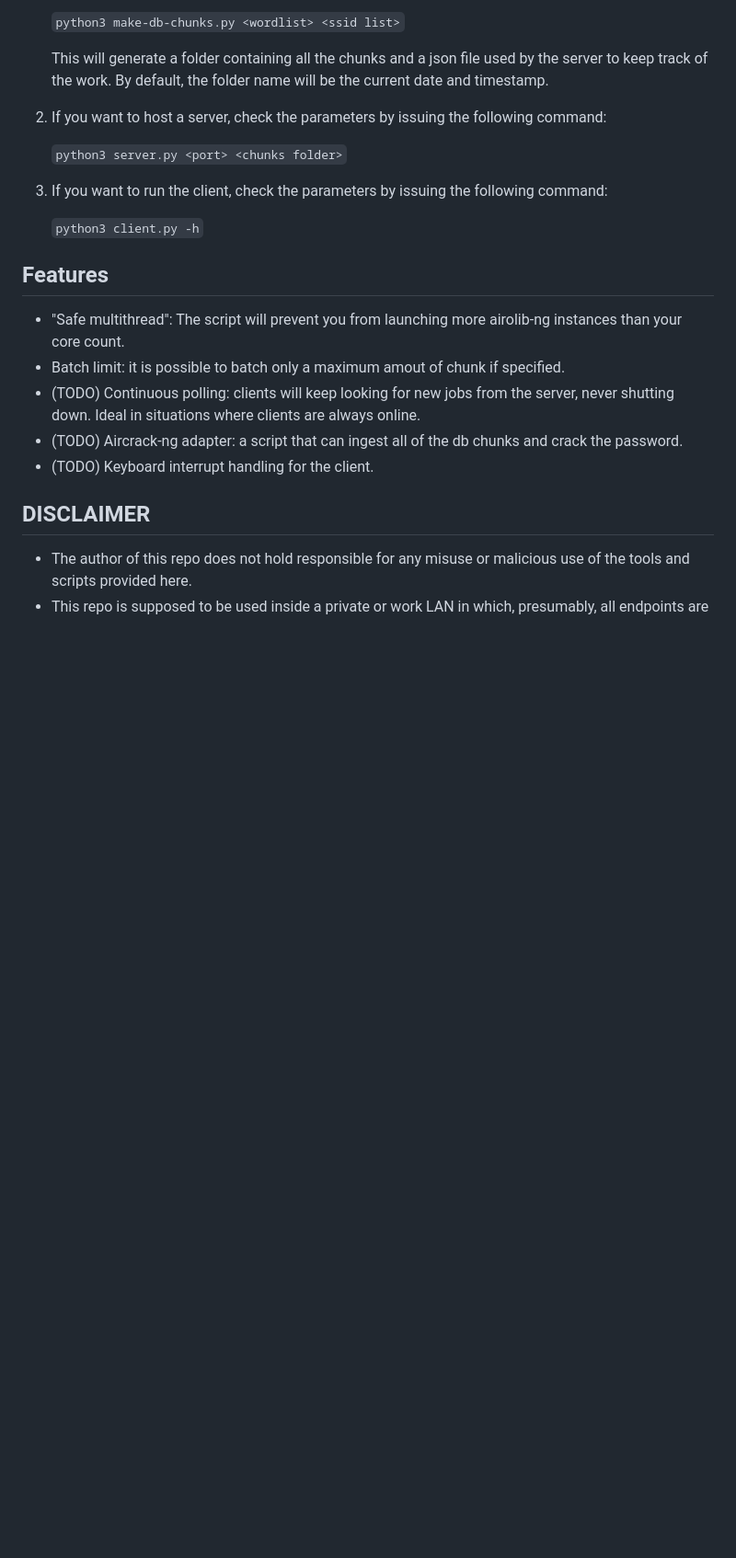
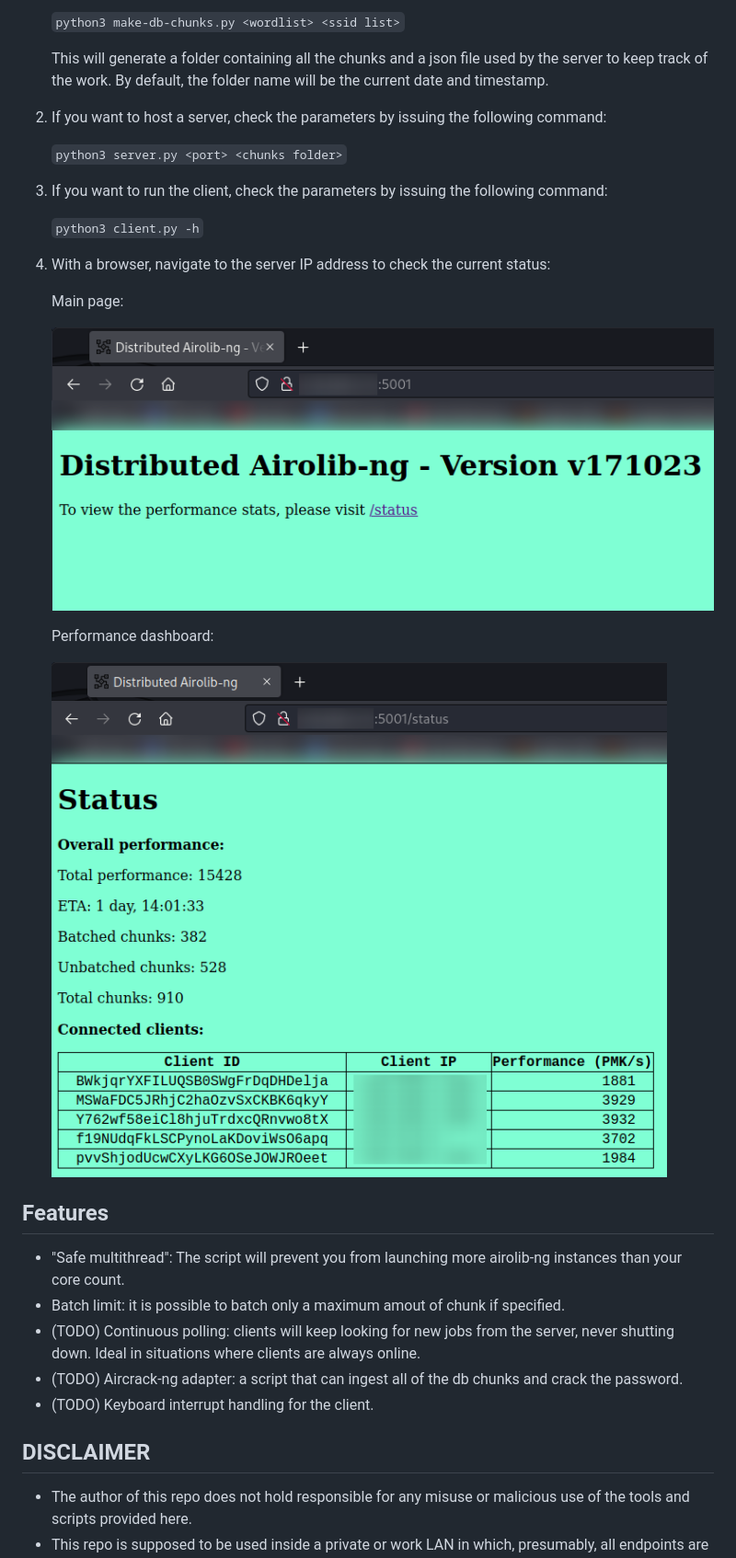
Before and after one commit to SpeWnz/distributed-airolib-ng, a Markdown page: README.md, the part around the change. Shown: that part at 92% size. GitHub-like rendering; pictures changed too: img/index.png (added), img/status.png (added); blank space fills up the shorter version.

Commit message:
Updated readme.md
- updated description in readme.md
- added two sample images to show the web interface

```diff
--- a/README.md
+++ b/README.md
@@ -49,6 +49,14 @@
 <p><code>python3 client.py -h</code></p>
 </li>
 
+<li><p>With a browser, navigate to the server IP address to check the current status:</p>
+
+<p>Main page: </p>
+<img src="img/index.png">
+<p>Performance dashboard:</p>
+<img src="img/status.png">
+</li>
+
 </ol>
 
 ## Features
```
